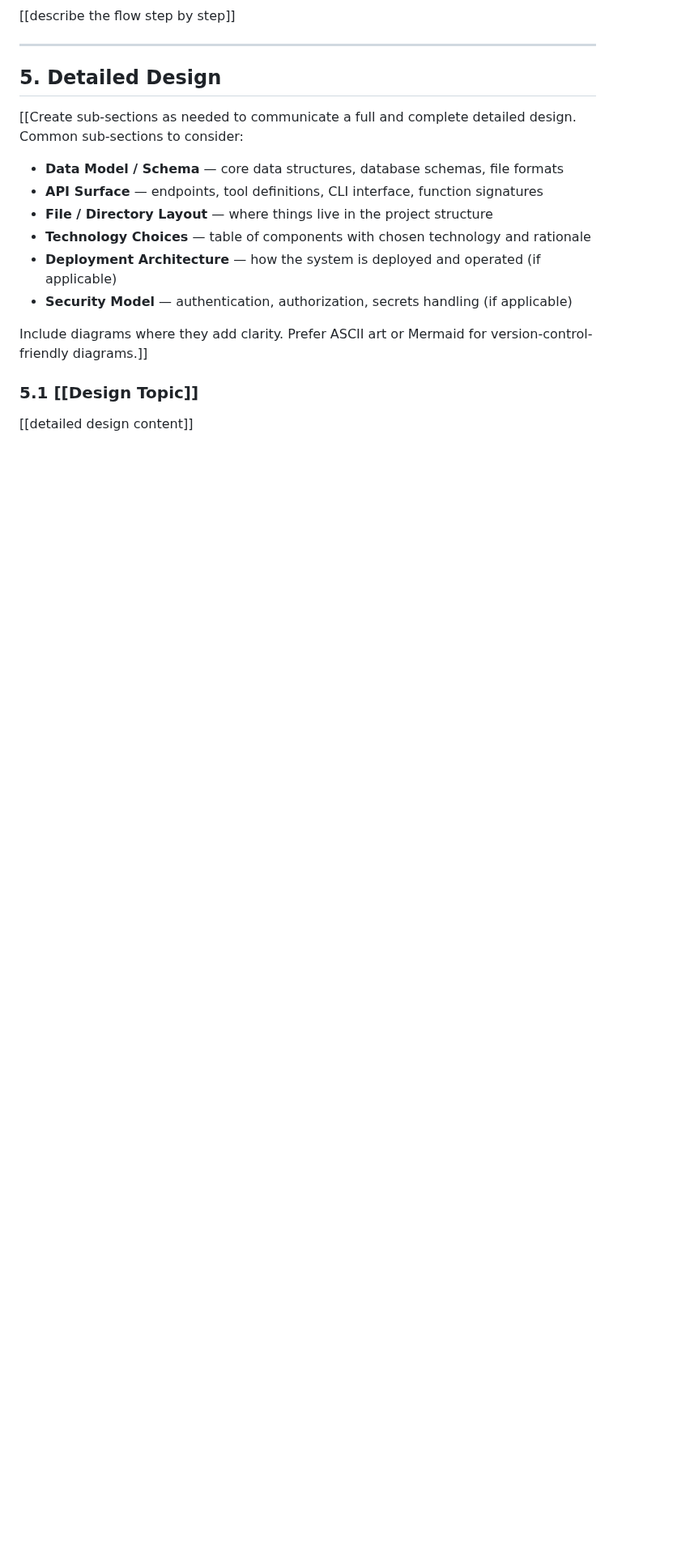
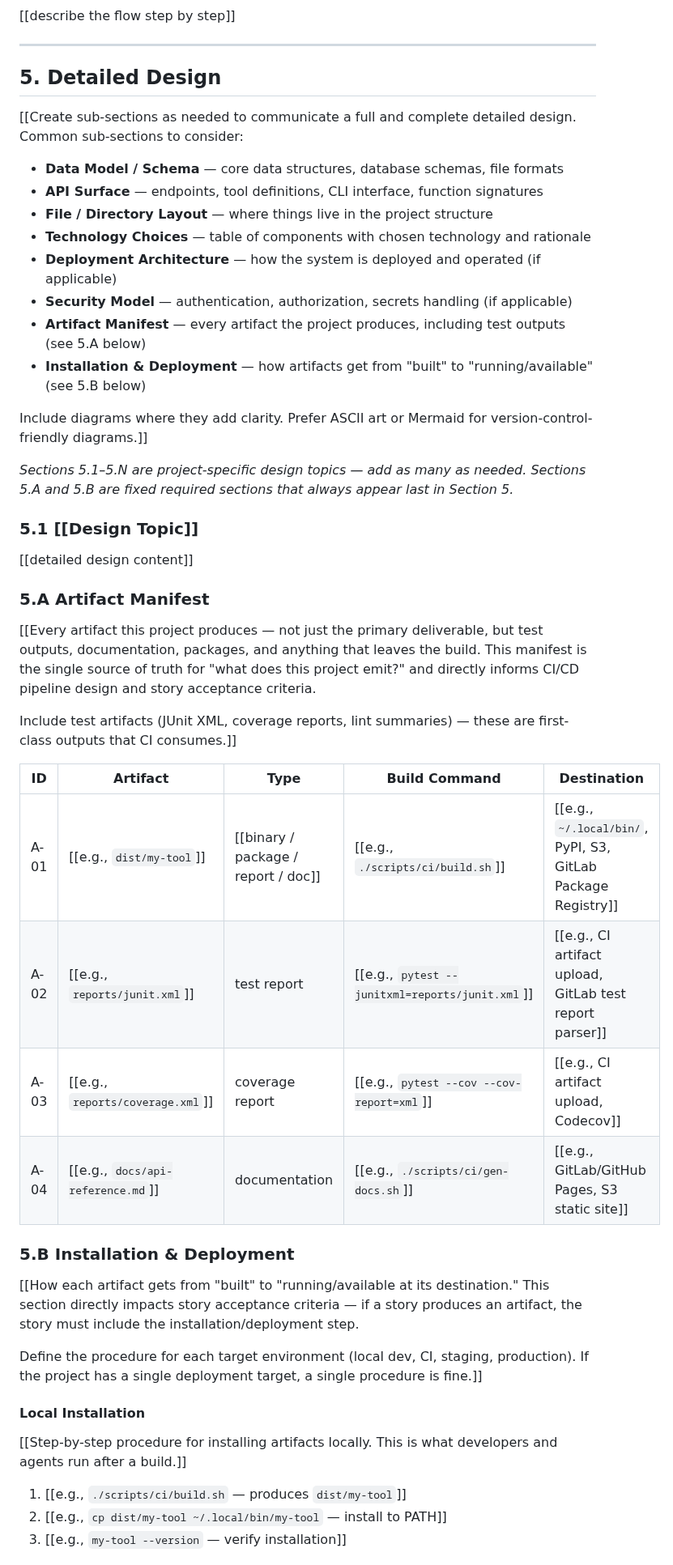
Before and after one commit to Wave-Engineering/claudecode-workflow, a Markdown page: docs/PRD-template.md, the part around one of its changes. Shown at 81% size. Rendered like a GitHub page; blank space fills up the shorter version.

```diff
--- a/docs/PRD-template.md
+++ b/docs/PRD-template.md
@@ -133,9 +136,41 @@ Not every project needs all of these. Include the flows that are necessary to gi
 - **Technology Choices** — table of components with chosen technology and rationale
 - **Deployment Architecture** — how the system is deployed and operated (if applicable)
 - **Security Model** — authentication, authorization, secrets handling (if applicable)
+- **Artifact Manifest** — every artifact the project produces, including test outputs (see 5.A below)
+- **Installation & Deployment** — how artifacts get from "built" to "running/available" (see 5.B below)
 
 Include diagrams where they add clarity. Prefer ASCII art or Mermaid for version-control-friendly diagrams.]]
+
+_Sections 5.1–5.N are project-specific design topics — add as many as needed. Sections 5.A and 5.B are fixed required sections that always appear last in Section 5._
 
 ### 5.1 [[Design Topic]]
 
 [[detailed design content]]
+
+### 5.A Artifact Manifest
+
+[[Every artifact this project produces — not just the primary deliverable, but test outputs, documentation, packages, and anything that leaves the build. This manifest is the single source of truth for "what does this project emit?" and directly informs CI/CD pipeline design and story acceptance criteria.
+
+Include test artifacts (JUnit XML, coverage reports, lint summaries) — these are first-class outputs that CI consumes.]]
+
+| ID | Artifact | Type | Build Command | Destination |
+|----|----------|------|---------------|-------------|
+| A-01 | [[e.g., `dist/my-tool`]] | [[binary / package / report / doc]] | [[e.g., `./scripts/ci/build.sh`]] | [[e.g., `~/.local/bin/`, PyPI, S3, GitLab Package Registry]] |
+| A-02 | [[e.g., `reports/junit.xml`]] | test report | [[e.g., `pytest --junitxml=reports/junit.xml`]] | [[e.g., CI artifact upload, GitLab test report parser]] |
+| A-03 | [[e.g., `reports/coverage.xml`]] | coverage report | [[e.g., `pytest --cov --cov-report=xml`]] | [[e.g., CI artifact upload, Codecov]] |
+| A-04 | [[e.g., `docs/api-reference.md`]] | documentation | [[e.g., `./scripts/ci/gen-docs.sh`]] | [[e.g., GitLab/GitHub Pages, S3 static site]] |
+
+### 5.B Installation & Deployment
+
+[[How each artifact gets from "built" to "running/available at its destination." This section directly impacts story acceptance criteria — if a story produces an artifact, the story must include the installation/deployment step.
+
+Define the procedure for each target environment (local dev, CI, staging, production). If the project has a single deployment target, a single procedure is fine.]]
+
+#### Local Installation
+
+[[Step-by-step procedure for installing artifacts locally. This is what developers and agents run after a build.]]
+
+1. [[e.g., `./scripts/ci/build.sh` — produces `dist/my-tool`]]
+2. [[e.g., `cp dist/my-tool ~/.local/bin/my-tool` — install to PATH]]
+3. [[e.g., `my-tool --version` — verify installation]]
+
```
Also changed, not shown: other parts of docs/PRD-template.md (+45 -2 lines).
